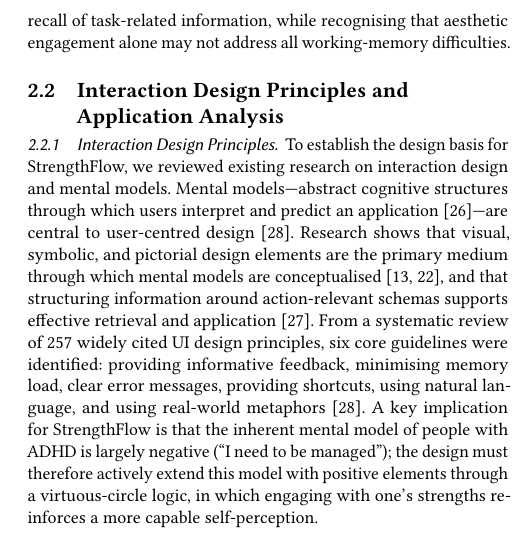
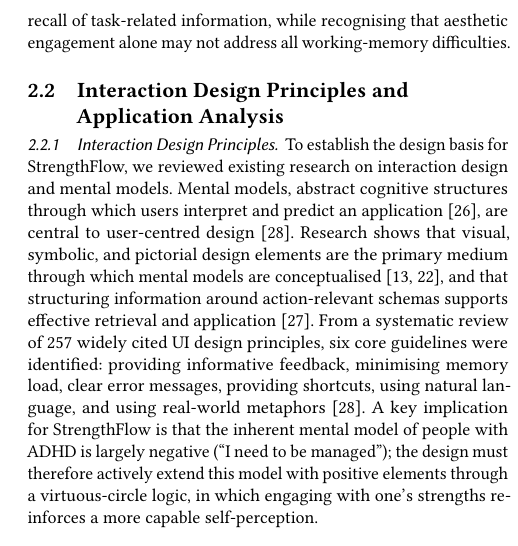
Before and after one commit to Rayray09/ADHD-Assets-poster, a LaTeX paper (sigconf.tex): part of one column of page 3 of 6, cut so that both start at the same text. Compiled offline with pdfLaTeX.

Commit message:
Updates from Overleaf

```diff
--- a/sigconf.tex
+++ b/sigconf.tex
@@ -160,8 +160,8 @@
 
 \subsubsection{Interaction Design Principles.}
 To establish the design basis for StrengthFlow, we reviewed existing research on
-interaction design and mental models. Mental models---abstract cognitive
-structures through which users interpret and predict an application~\cite{rook1993}---are
+interaction design and mental models. Mental models, abstract cognitive
+structures through which users interpret and predict an application~\cite{rook1993}, are
 central to user-centred design~\cite{ruiz2021}. Research shows that visual,
 symbolic, and pictorial design elements are the primary medium through which
 mental models are conceptualised~\cite{goldschmidt2007,ourusoff1985}, and that
```
